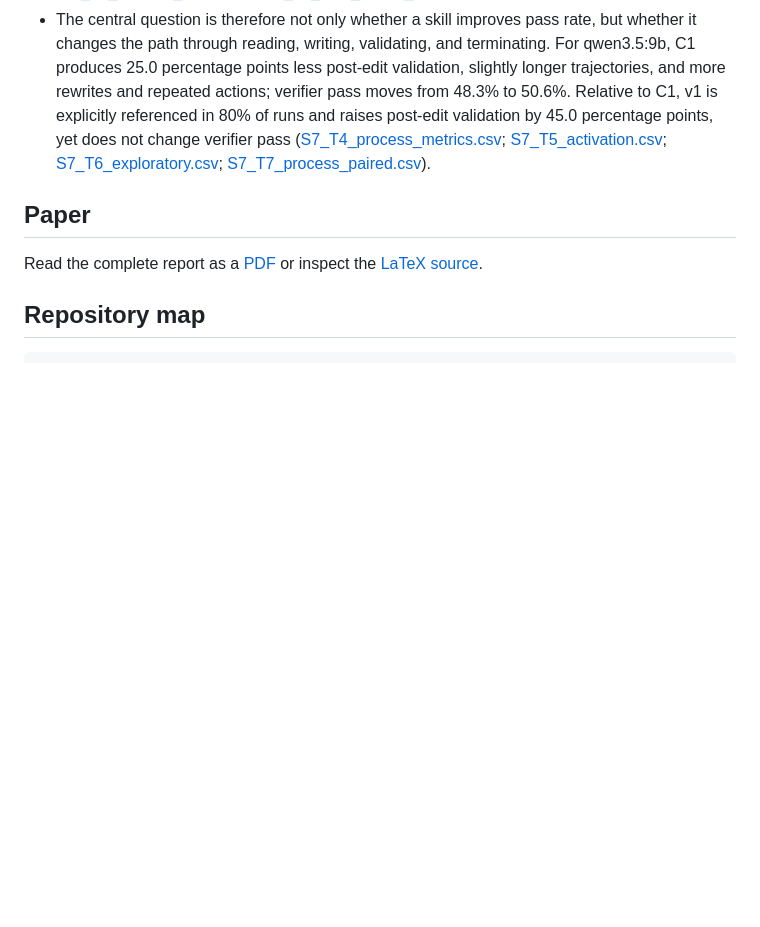
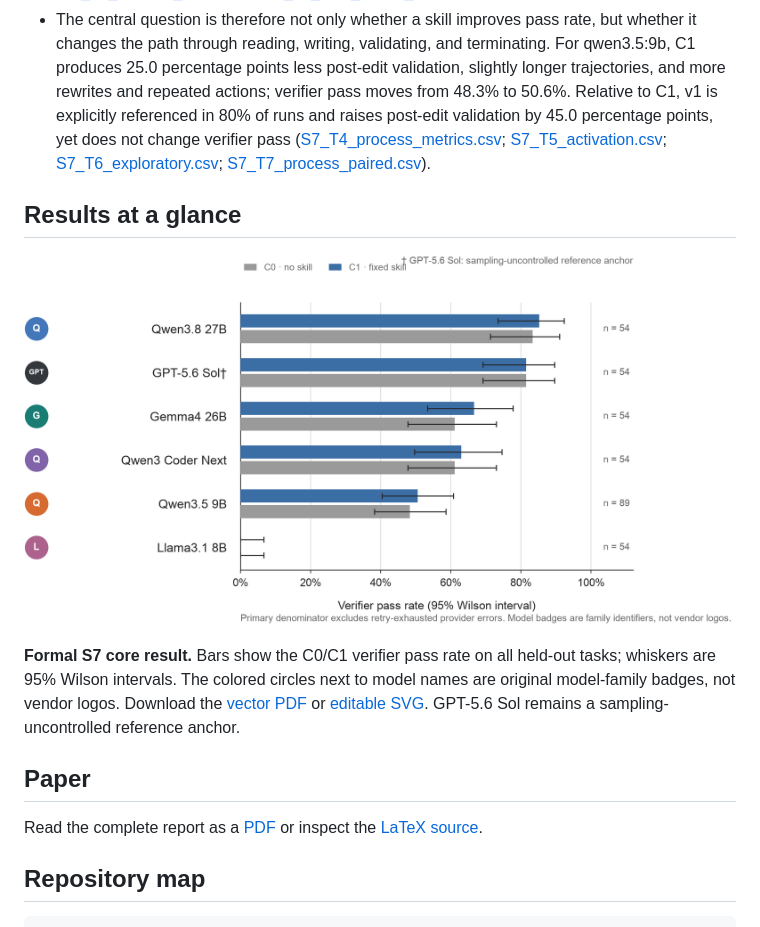
Before and after one commit to 77chenchen/cross-model-analysis-and-optimization-of-agent-skills, a Markdown page: README.md, the part around the change. GitHub-like rendering; pictures changed too: figures/s7/S7_F1_bar_results.png (added); blank space fills up the shorter version.

Commit message:
Add vector bar chart for S7 results

```diff
--- a/README.md
+++ b/README.md
@@ -10,6 +10,12 @@ Research question: when a coding agent receives a written skill, does it repair
 - Across the six controlled model configurations, C1 (the fixed skill) has a higher pass-rate point estimate than C0 for the weak target, whereas the stronger-model comparisons show no clear improvement ([S7_T1_model_condition_summary.csv](results/tables/s7/S7_T1_model_condition_summary.csv); [S7_T2_core_paired_differences.csv](results/tables/s7/S7_T2_core_paired_differences.csv)).
 - For the weak target, qwen3.5:9b, C1 reduces the task-level rate of validation after the final edit by 25.0 percentage points while increasing verifier pass by 1.9 percentage points ([S7_T7_process_paired.csv](results/tables/s7/S7_T7_process_paired.csv); [S7_T2_core_paired_differences.csv](results/tables/s7/S7_T2_core_paired_differences.csv)).
 - The central question is therefore not only whether a skill improves pass rate, but whether it changes the path through reading, writing, validating, and terminating. For qwen3.5:9b, C1 produces 25.0 percentage points less post-edit validation, slightly longer trajectories, and more rewrites and repeated actions; verifier pass moves from 48.3% to 50.6%. Relative to C1, v1 is explicitly referenced in 80% of runs and raises post-edit validation by 45.0 percentage points, yet does not change verifier pass ([S7_T4_process_metrics.csv](results/tables/s7/S7_T4_process_metrics.csv); [S7_T5_activation.csv](results/tables/s7/S7_T5_activation.csv); [S7_T6_exploratory.csv](results/tables/s7/S7_T6_exploratory.csv); [S7_T7_process_paired.csv](results/tables/s7/S7_T7_process_paired.csv)).
+
+## Results at a glance
+
+[![Formal S7 verifier pass rates by model and condition](figures/s7/S7_F1_bar_results.png)](figures/s7/S7_F1_bar_results.pdf)
+
+**Formal S7 core result.** Bars show the C0/C1 verifier pass rate on all held-out tasks; whiskers are 95% Wilson intervals. The colored circles next to model names are original model-family badges, not vendor logos. Download the [vector PDF](figures/s7/S7_F1_bar_results.pdf) or [editable SVG](figures/s7/S7_F1_bar_results.svg). GPT-5.6 Sol remains a sampling-uncontrolled reference anchor.
 
 ## Paper
 
```
Also changed, not shown: figures/s7/README.md (+1 -0 lines), figures/s7/S7_F1_bar_results.figure_contract.md (added, +10 -0 lines), 8 other files.
